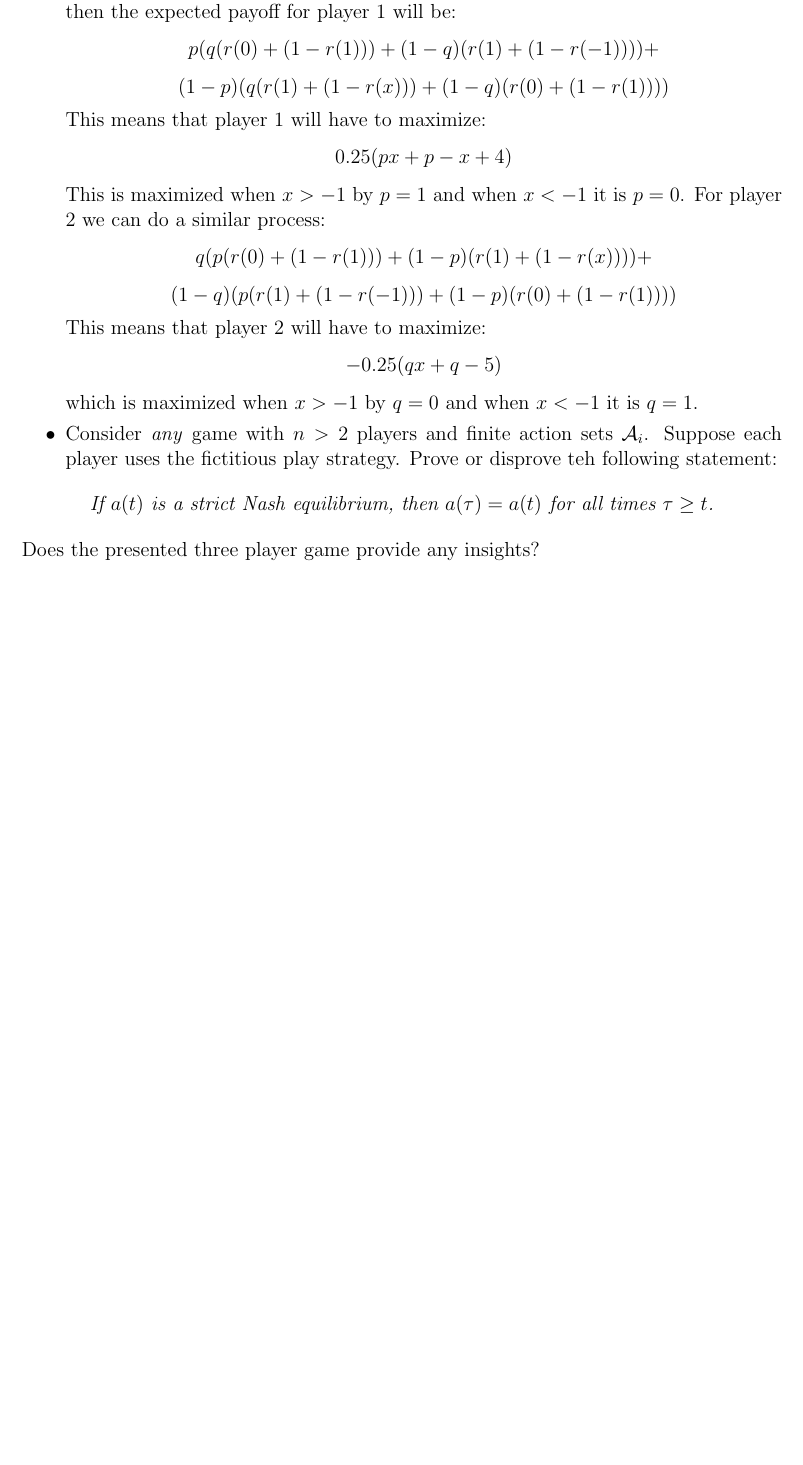
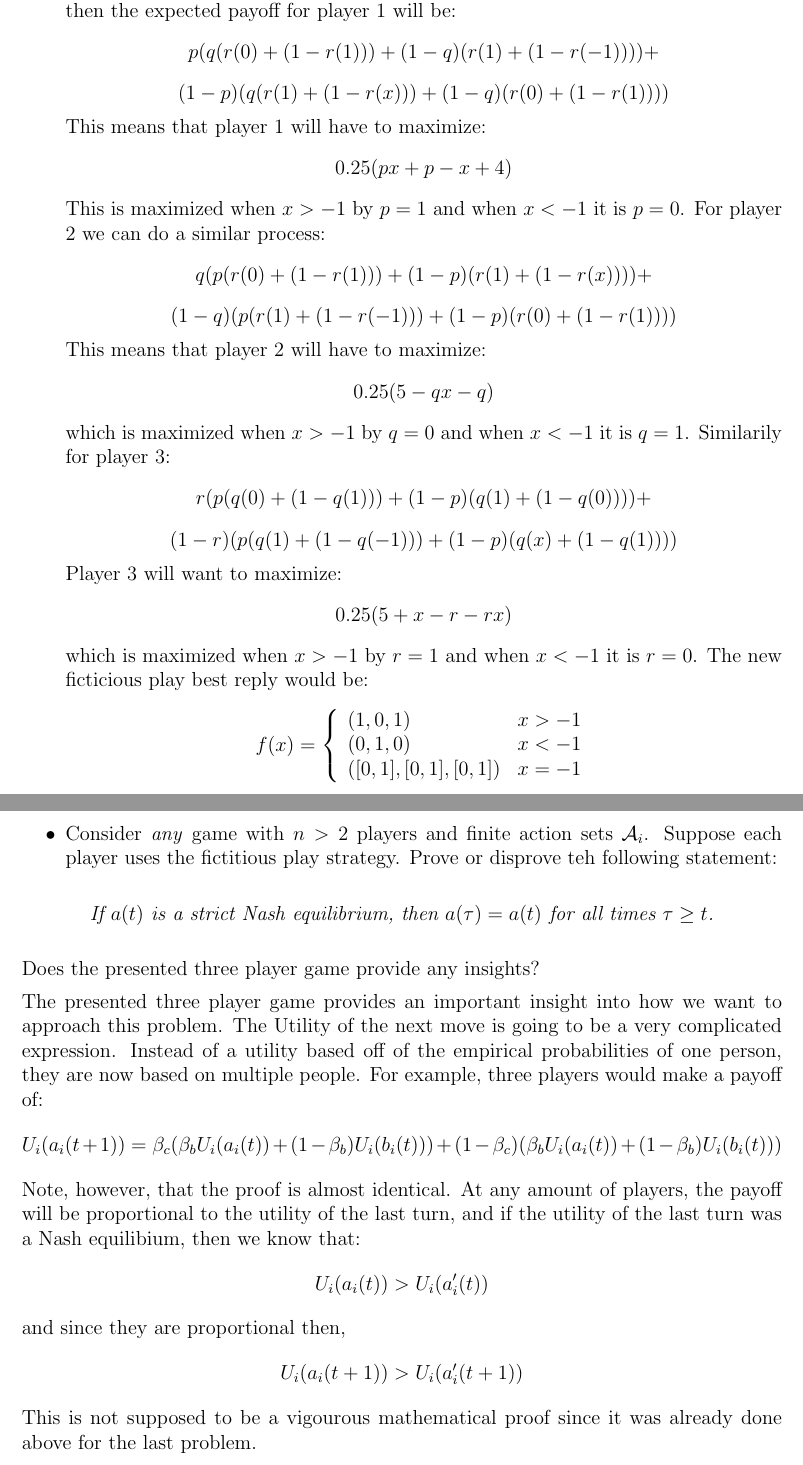
Before and after one commit to coghex/ecen5018, a LaTeX problem sheet (hw5/hw5.tex): part of page 8 of 8 before the commit and two parts of pages 9 and 10 of 10 after it, the two joined at a grey line, cut so that both start at the same text, the shorter picture padded with empty space. Compiled offline with pdfLaTeX.

Commit message:
finished hw5

```diff
--- a/hw5/hw5.tex
+++ b/hw5/hw5.tex
@@ -584,9 +615,31 @@ $a(0) = (a_1,a_2,a_3)$.
     \]
     This means that player 2 will have to maximize:
     \[
-      -0.25(qx+q-5)
+      0.25(5-qx-q)
     \]
-    which is maximized when $x>-1$ by $q=0$ and when $x<-1$ it is $q=1$.
+    which is maximized when $x>-1$ by $q=0$ and when $x<-1$ it is $q=1$. Similarily for
+    player 3:
+    \[
+      r(p(q(0) + (1-q(1)))+(1-p)(q(1) + (1-q(0)))) +
+    \]
+    \[
+      (1-r)(p(q(1) + (1-q(-1)))+(1-p)(q(x) + (1-q(1))))
+    \]
+    Player 3 will want to maximize:
+    \[
+      0.25(5+x-r-rx)
+    \]
+    which is maximized when $x>-1$ by $r=1$ and when $x<-1$ it is $r=0$.  The new ficticious
+    play best reply would be:
+    \begin{displaymath}
+   f(x) = \left\{
+     \begin{array}{lr}
+       (1,0,1) & x>-1\\
+       (0,1,0) & x<-1\\
+       ([0,1],[0,1],[0,1]) & x = -1
+     \end{array}
+   \right.
+\end{displaymath}
 
   \item{Consider \textit{any} game with $n>2$ players and finite action sets $\mathcal{A}_i$.
     Suppose each player uses the fictitious play strategy.  Prove or disprove teh following statement:}
@@ -596,6 +649,25 @@ $a(0) = (a_1,a_2,a_3)$.
 \end{center}
 Does the presented three player game provide any insights?
 
+The presented three player game provides an important insight into how we want to approach
+this problem.  The Utility of the next move is going to be a very complicated expression.
+Instead of a utility based off of the empirical probabilities of one person, they are
+now based on multiple people.  For example, three players would make a payoff of:
+\[
+  U_i(a_i(t+1)) = \beta_c(\beta_bU_i(a_i(t)) + (1-\beta_b)U_i(b_i(t))) + (1-\beta_c)(\beta_bU_i(a_i(t)) + (1-\beta_b)U_i(b_i(t)))
+\]
+Note, however, that the proof is almost identical.  At any amount of players, the payoff
+will be proportional to the utility of the last turn, and if the utility of the last turn
+was a Nash equilibium, then we know that:
+\[
+  U_i(a_i(t)) > U_i(a_i'(t))
+\]
+and since they are proportional then,
+\[
+  U_i(a_i(t+1)) > U_i(a_i'(t+1))
+\]
+This is not supposed to be a vigourous mathematical proof since it was already done above
+for the last problem.
 
 \end{enumerate}
 
```
Also changed, not shown: hw5/f2.png (added), hw5/hw5.pdf, hw5/hw5.tex (39 more changed lines), 1 other file.
